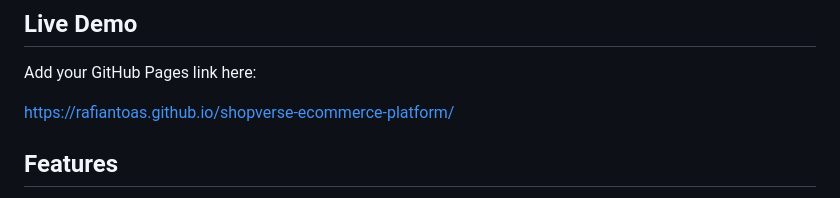
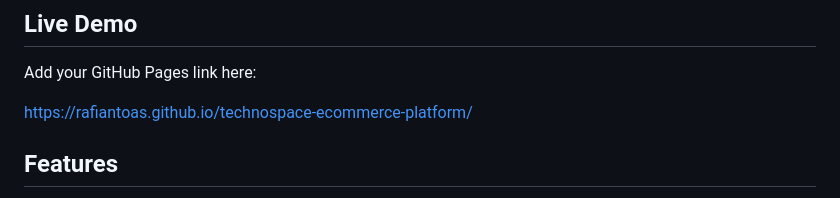
Before and after one commit to RafiantoAS/technospace-ecommerce-platform, a Markdown page: README.md, the part around the change. Drawn GitHub-style.

```diff
--- a/README.md
+++ b/README.md
@@ -14,7 +14,7 @@ This project was developed to strengthen frontend development skills while apply
 
 Add your GitHub Pages link here:
 
-https://rafiantoas.github.io/shopverse-ecommerce-platform/
+https://rafiantoas.github.io/technospace-ecommerce-platform/
 
 ## Features
 
```
